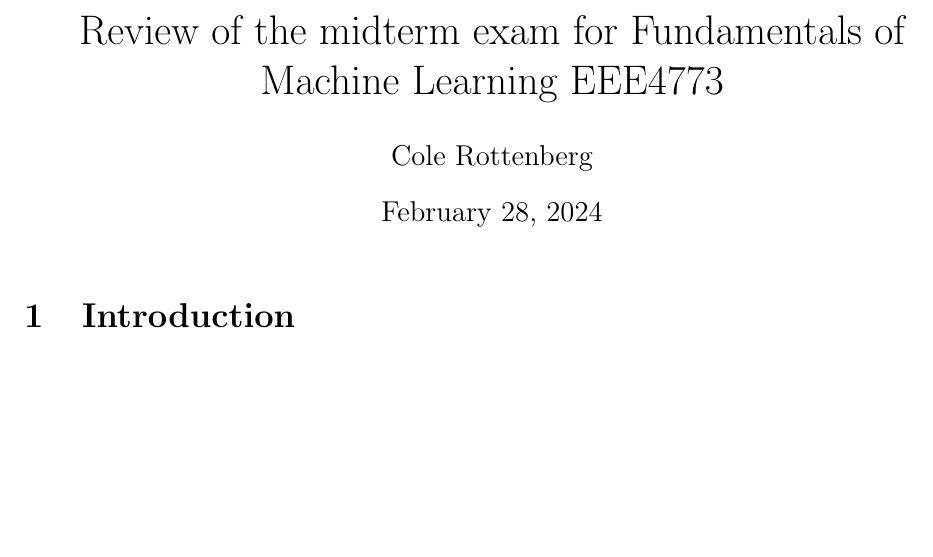
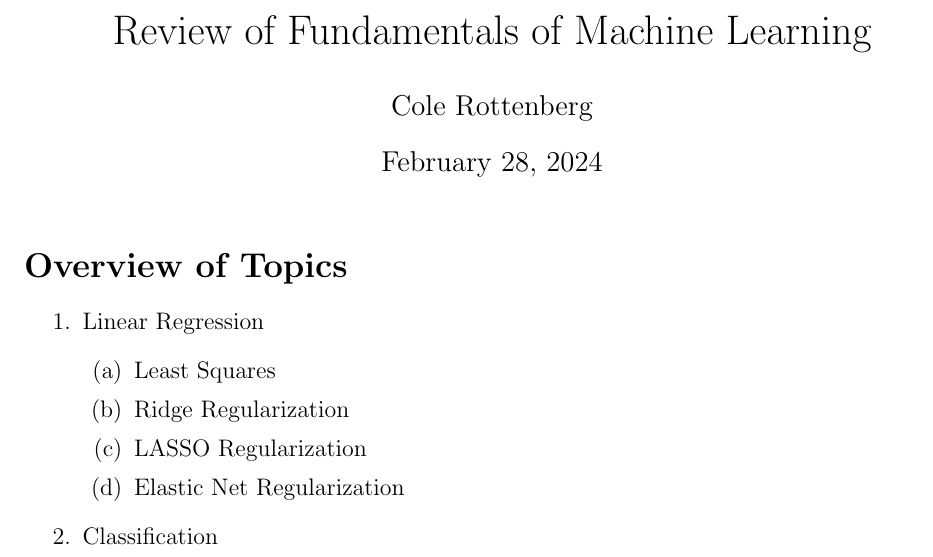
Before and after one commit to colerottenberg/Exam1FML, a LaTeX document (review.tex): part of the page, cut so that both start at the same text, the shorter picture padded with empty space. Compiled offline with pdfLaTeX.

Commit message:
adding more enumerates in latex

```diff
--- a/review.tex
+++ b/review.tex
@@ -10,13 +10,21 @@
 
 \begin{document}
 
-\title{Review of the midterm exam for Fundamentals of Machine Learning EEE4773}
+\title{Review of Fundamentals of Machine Learning}
 \author{Cole Rottenberg}
 
 \maketitle
 
-\section{Introduction}
-
-
+\section*{Overview of Topics}
+\begin{enumerate}
+  \item Linear Regression
+  \begin{enumerate}
+    \item Least Squares
+    \item Ridge Regularization
+    \item LASSO Regularization
+    \item Elastic Net Regularization
+  \end{enumerate}
+  \item Classification
+\end{enumerate}
 
 \end{document}
```
Also changed, not shown: review.pdf.
